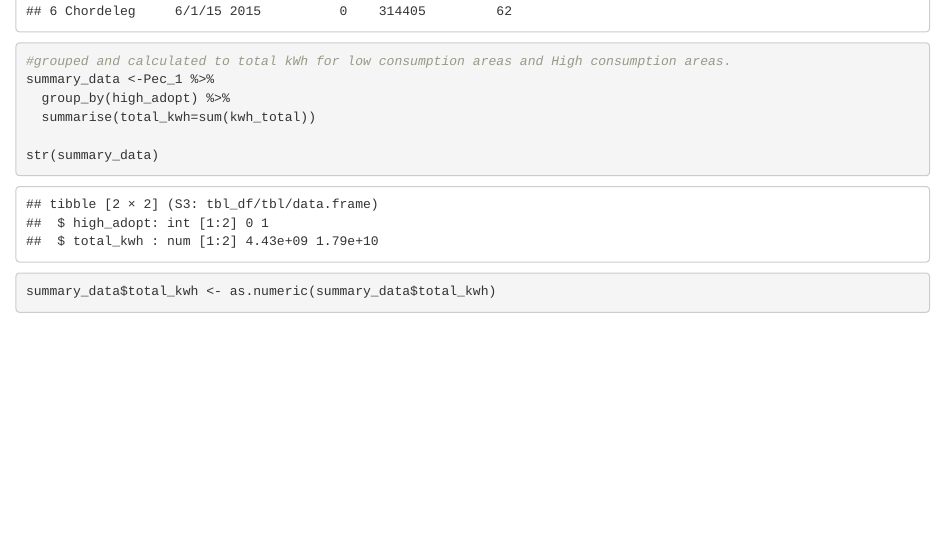
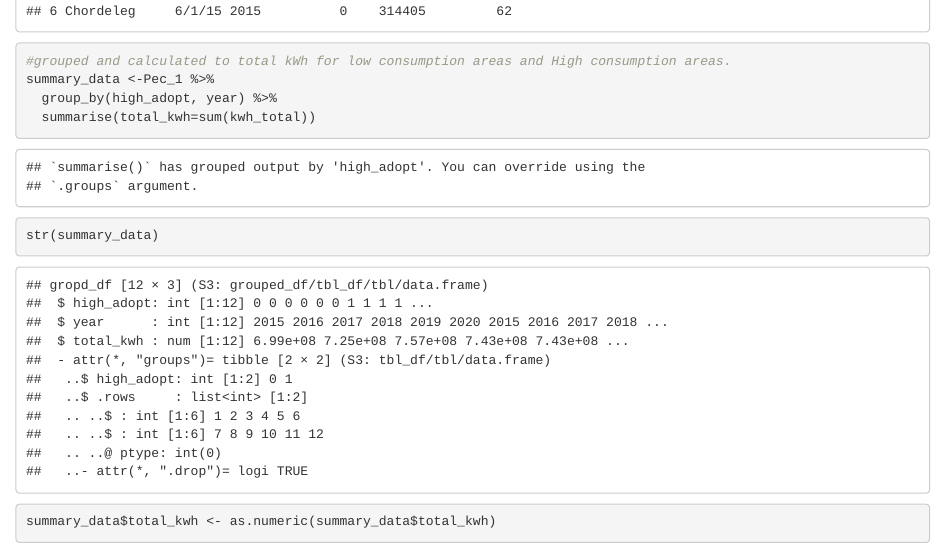
Before and after one commit to vinny-chasing-sunset/StatsLab, an R Markdown document (Data/Processed_Data/Load this to your environment.Rmd): the page in a window 1100 px wide, from 640 px down. Rendered offline with R 4.5, knitr and Pandoc, with nearby package versions.

Commit message:
Fixed the data set hell yeah

````diff
--- a/Data/Processed_Data/Load this to your environment.Rmd
+++ b/Data/Processed_Data/Load this to your environment.Rmd
@@ -14,8 +14,9 @@ head(Pec_1)
 ```{r clean data set and summarize data}
 #grouped and calculated to total kWh for low consumption areas and High consumption areas.
 summary_data <-Pec_1 %>%
-  group_by(high_adopt) %>%
+  group_by(high_adopt, year) %>%
   summarise(total_kwh=sum(kwh_total))
+
 
 str(summary_data)
 summary_data$total_kwh <- as.numeric(summary_data$total_kwh)
````
